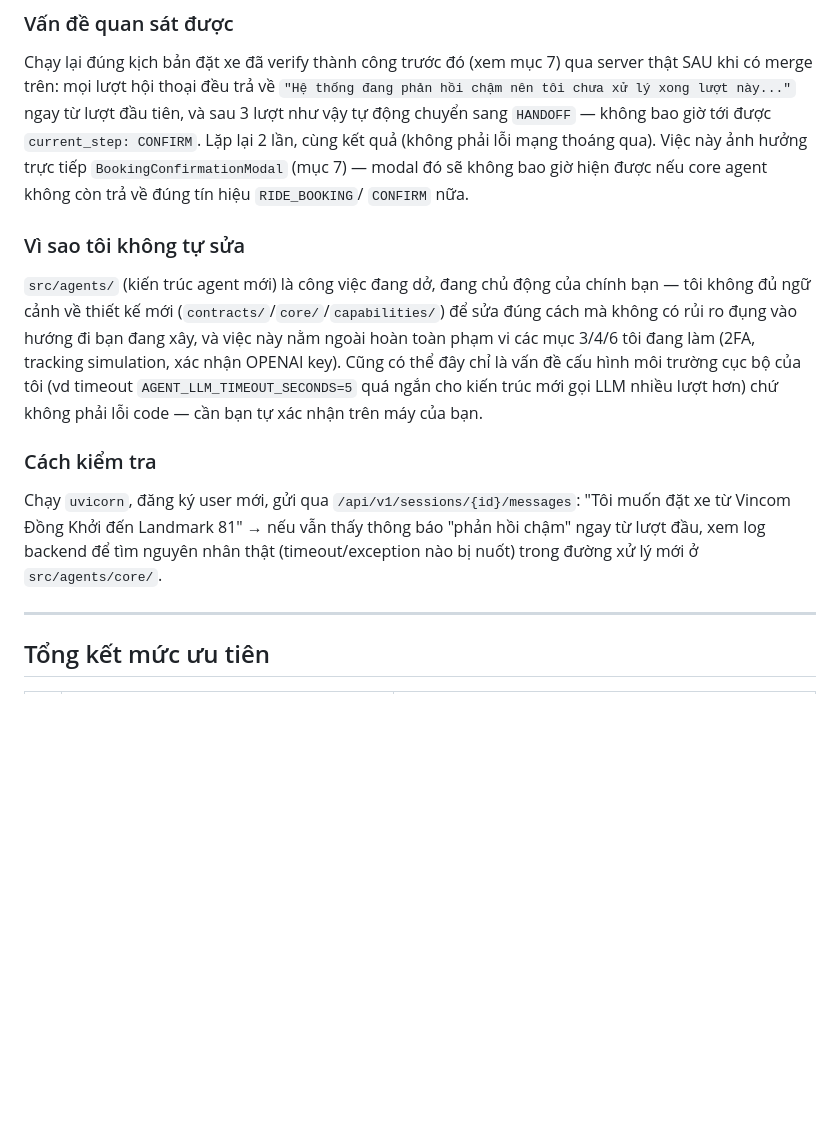
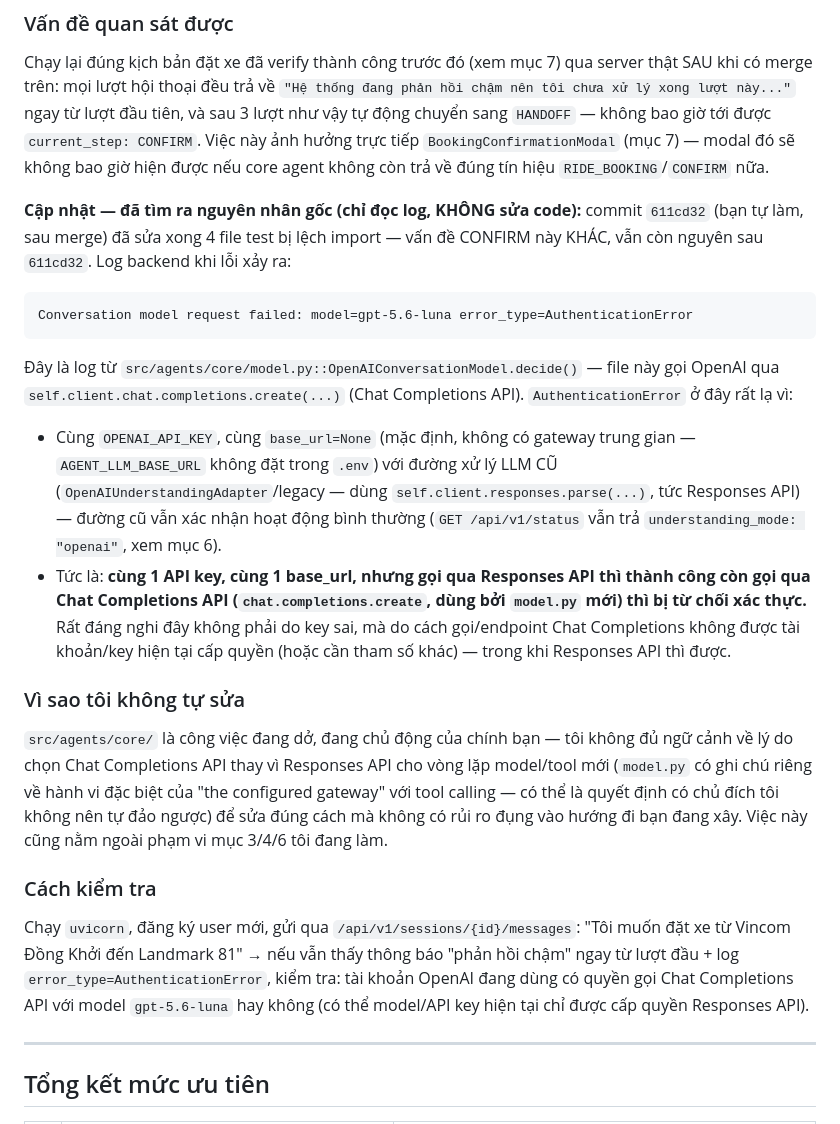
Before and after one commit to NamKhanh2128/OlaSM, a Markdown page: mustdo.md, the part around the change. Drawn GitHub-style; blank space fills up the shorter version.

Commit message:
docs(mustdo): pin down root cause of the CONFIRM regression (read-only investigation)
Traced the "Hệ thống đang phản hồi chậm" fallback (mustdo.md #8) to its
actual source: src/agents/core/model.py::OpenAIConversationModel.decide()
logs `error_type=AuthenticationError` when calling OpenAI's Chat
Completions API. Same OPENAI_API_KEY and base_url as the legacy path
(responses.parse, still confirmed working via GET /api/v1/status), so this
looks specific to the Chat Completions call path the new model-driven loop
uses, not a bad key. Purely a read-only finding — src/agents/core/ is the
repo owner's own active work-in-progress and out of scope here; did not
touch it.

Co-Authored-By: Claude Sonnet 5 <noreply@anthropic.com>

````diff
--- a/mustdo.md
+++ b/mustdo.md
@@ -296,27 +296,48 @@ Chạy lại đúng kịch bản đặt xe đã verify thành công trước đ
 thật SAU khi có merge trên: mọi lượt hội thoại đều trả về
 `"Hệ thống đang phản hồi chậm nên tôi chưa xử lý xong lượt này..."` ngay từ lượt đầu
 tiên, và sau 3 lượt như vậy tự động chuyển sang `HANDOFF` — không bao giờ tới được
-`current_step: CONFIRM`. Lặp lại 2 lần, cùng kết quả (không phải lỗi mạng thoáng qua).
-Việc này ảnh hưởng trực tiếp `BookingConfirmationModal` (mục 7) — modal đó sẽ không
-bao giờ hiện được nếu core agent không còn trả về đúng tín hiệu `RIDE_BOOKING`/
-`CONFIRM` nữa.
+`current_step: CONFIRM`. Việc này ảnh hưởng trực tiếp `BookingConfirmationModal` (mục
+7) — modal đó sẽ không bao giờ hiện được nếu core agent không còn trả về đúng tín hiệu
+`RIDE_BOOKING`/`CONFIRM` nữa.
+
+**Cập nhật — đã tìm ra nguyên nhân gốc (chỉ đọc log, KHÔNG sửa code):** commit
+`611cd32` (bạn tự làm, sau merge) đã sửa xong 4 file test bị lệch import — vấn đề
+CONFIRM này KHÁC, vẫn còn nguyên sau `611cd32`. Log backend khi lỗi xảy ra:
+
+```
+Conversation model request failed: model=gpt-5.6-luna error_type=AuthenticationError
+```
+
+Đây là log từ `src/agents/core/model.py::OpenAIConversationModel.decide()` — file này
+gọi OpenAI qua `self.client.chat.completions.create(...)` (Chat Completions API).
+`AuthenticationError` ở đây rất lạ vì:
+- Cùng `OPENAI_API_KEY`, cùng `base_url=None` (mặc định, không có gateway trung gian —
+  `AGENT_LLM_BASE_URL` không đặt trong `.env`) với đường xử lý LLM CŨ
+  (`OpenAIUnderstandingAdapter`/legacy — dùng `self.client.responses.parse(...)`, tức
+  Responses API) — đường cũ vẫn xác nhận hoạt động bình thường (`GET /api/v1/status`
+  vẫn trả `understanding_mode: "openai"`, xem mục 6).
+- Tức là: **cùng 1 API key, cùng 1 base_url, nhưng gọi qua Responses API thì thành
+  công còn gọi qua Chat Completions API (`chat.completions.create`, dùng bởi
+  `model.py` mới) thì bị từ chối xác thực.** Rất đáng nghi đây không phải do key sai,
+  mà do cách gọi/endpoint Chat Completions không được tài khoản/key hiện tại cấp
+  quyền (hoặc cần tham số khác) — trong khi Responses API thì được.
 
 ### Vì sao tôi không tự sửa
 
-`src/agents/` (kiến trúc agent mới) là công việc đang dở, đang chủ động của chính bạn
-— tôi không đủ ngữ cảnh về thiết kế mới (`contracts/`/`core/`/`capabilities/`) để sửa
-đúng cách mà không có rủi ro đụng vào hướng đi bạn đang xây, và việc này nằm ngoài
-hoàn toàn phạm vi các mục 3/4/6 tôi đang làm (2FA, tracking simulation, xác nhận
-OPENAI key). Cũng có thể đây chỉ là vấn đề cấu hình môi trường cục bộ của tôi (vd
-timeout `AGENT_LLM_TIMEOUT_SECONDS=5` quá ngắn cho kiến trúc mới gọi LLM nhiều lượt
-hơn) chứ không phải lỗi code — cần bạn tự xác nhận trên máy của bạn.
+`src/agents/core/` là công việc đang dở, đang chủ động của chính bạn — tôi không đủ
+ngữ cảnh về lý do chọn Chat Completions API thay vì Responses API cho vòng lặp
+model/tool mới (`model.py` có ghi chú riêng về hành vi đặc biệt của "the configured
+gateway" với tool calling — có thể là quyết định có chủ đích tôi không nên tự đảo
+ngược) để sửa đúng cách mà không có rủi ro đụng vào hướng đi bạn đang xây. Việc này
+cũng nằm ngoài phạm vi mục 3/4/6 tôi đang làm.
 
 ### Cách kiểm tra
 
 Chạy `uvicorn`, đăng ký user mới, gửi qua `/api/v1/sessions/{id}/messages`: "Tôi muốn
 đặt xe từ Vincom Đồng Khởi đến Landmark 81" → nếu vẫn thấy thông báo "phản hồi chậm"
-ngay từ lượt đầu, xem log backend để tìm nguyên nhân thật (timeout/exception nào bị
-nuốt) trong đường xử lý mới ở `src/agents/core/`.
+ngay từ lượt đầu + log `error_type=AuthenticationError`, kiểm tra: tài khoản OpenAI
+đang dùng có quyền gọi Chat Completions API với model `gpt-5.6-luna` hay không (có
+thể model/API key hiện tại chỉ được cấp quyền Responses API).
 
 ---
 
````
